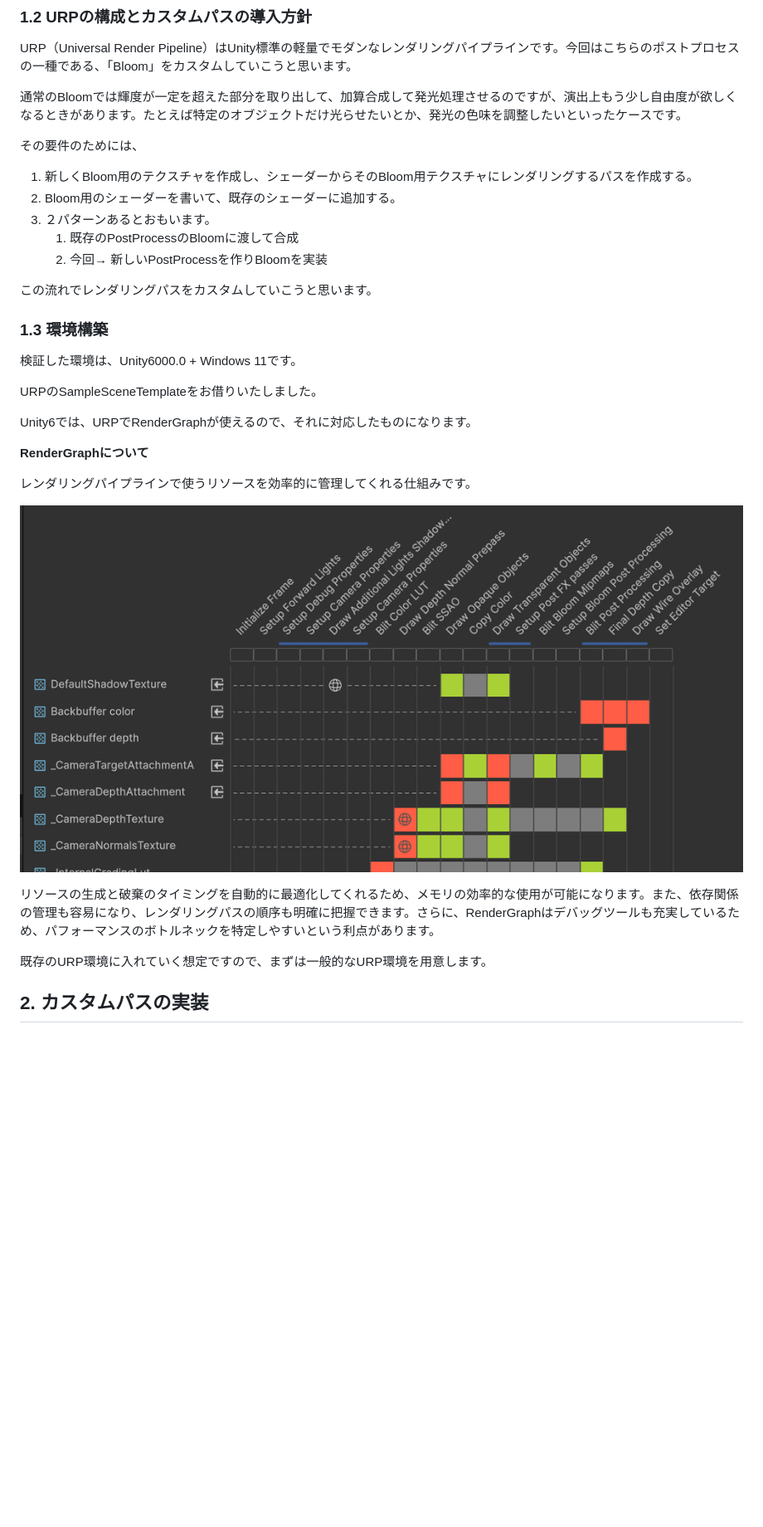
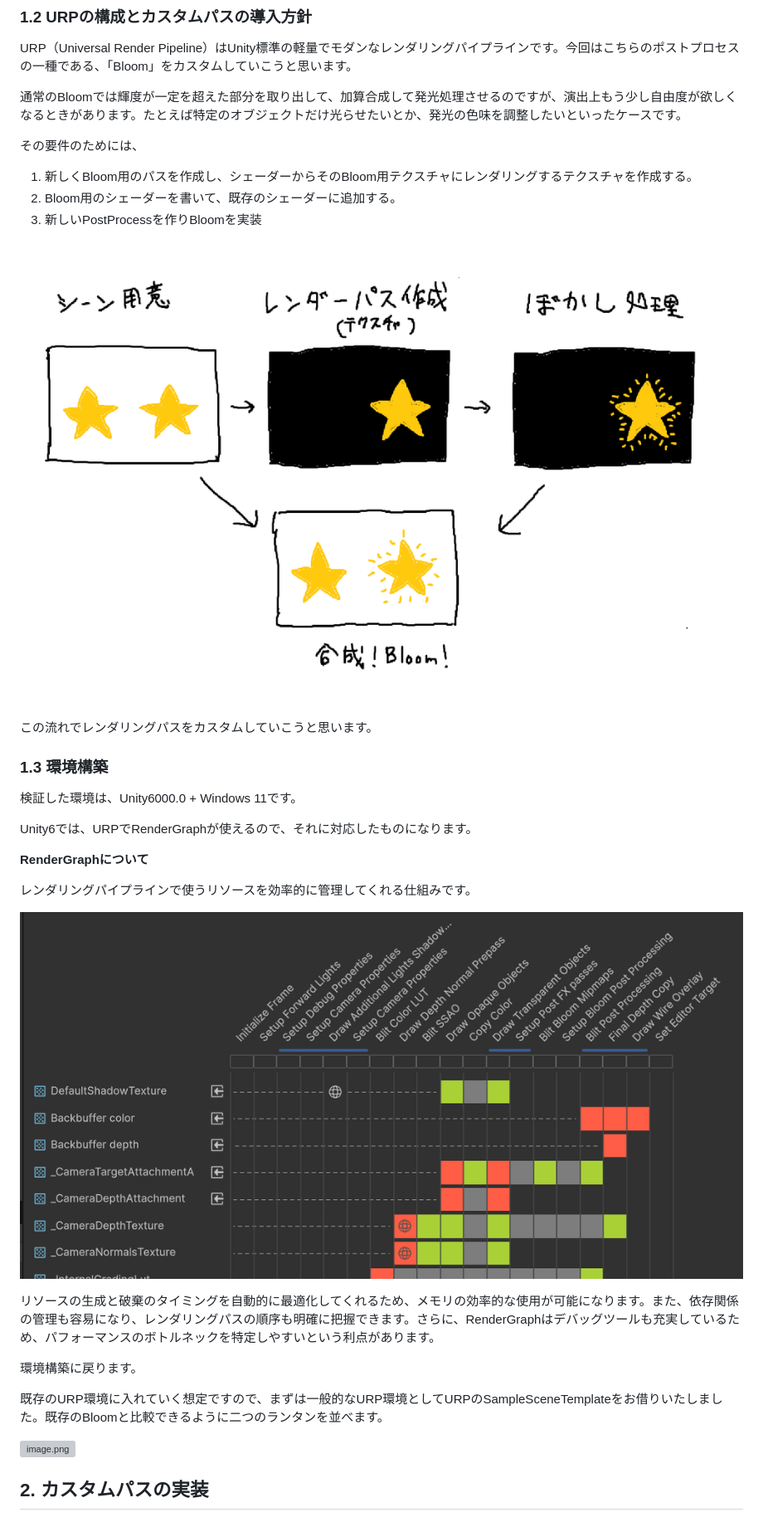
Before and after one commit to yohawing/technical-artist-roadmap, a Markdown page: articles/1b348e5455a080dbb8eefea6512ef7f5.md, the part around one of its changes. Shown at 83% size. Drawn GitHub-style; pictures changed too: images/articles/1b348e5455a080dbb8eefea6512ef7f5_2.png, images/articles/1b348e5455a080dbb8eefea6512ef7f5_3.png; blank space fills up the shorter version; grey boxes are pictures that could not be loaded.

```diff
--- a/articles/1b348e5455a080dbb8eefea6512ef7f5.md
+++ b/articles/1b348e5455a080dbb8eefea6512ef7f5.md
@@ -46,11 +46,14 @@ URP（Universal Render Pipeline）はUnity標準の軽量でモダンなレン
 
 その要件のためには、
 
-1. 新しくBloom用のテクスチャを作成し、シェーダーからそのBloom用テクスチャにレンダリングするパスを作成する。
+1. 新しくBloom用のパスを作成し、シェーダーからそのBloom用テクスチャにレンダリングするテクスチャを作成する。
 2. Bloom用のシェーダーを書いて、既存のシェーダーに追加する。
-3. ２パターンあるとおもいます。
-	1. 既存のPostProcessのBloomに渡して合成
-	2. 今回→ 新しいPostProcessを作りBloomを実装
+3. 新しいPostProcessを作りBloomを実装
+
+![image.png](/images/articles/1b348e5455a080dbb8eefea6512ef7f5_2.png)
+
+
+
 
 この流れでレンダリングパスをカスタムしていこうと思います。
 
@@ -59,9 +62,6 @@ URP（Universal Render Pipeline）はUnity標準の軽量でモダンなレン
 
 
 検証した環境は、Unity6000.0 + Windows 11です。
-
-
-URPのSampleSceneTemplateをお借りいたしました。
 
 
 Unity6では、URPでRenderGraphが使えるので、それに対応したものになります。
@@ -73,7 +73,7 @@ Unity6では、URPでRenderGraphが使えるので、それに対応したもの
 レンダリングパイプラインで使うリソースを効率的に管理してくれる仕組みです。
 
 
-![image.png](/images/articles/1b348e5455a080dbb8eefea6512ef7f5_2.png)
+![image.png](/images/articles/1b348e5455a080dbb8eefea6512ef7f5_3.png)
 
 
 
@@ -81,7 +81,15 @@ Unity6では、URPでRenderGraphが使えるので、それに対応したもの
 リソースの生成と破棄のタイミングを自動的に最適化してくれるため、メモリの効率的な使用が可能になります。また、依存関係の管理も容易になり、レンダリングパスの順序も明確に把握できます。さらに、RenderGraphはデバッグツールも充実しているため、パフォーマンスのボトルネックを特定しやすいという利点があります。
 
 
-既存のURP環境に入れていく想定ですので、まずは一般的なURP環境を用意します。
+環境構築に戻ります。
+
+
+既存のURP環境に入れていく想定ですので、まずは一般的なURP環境としてURPのSampleSceneTemplateをお借りいたしました。既存のBloomと比較できるように二つのランタンを並べます。
+
+
+![image.png](/images/articles/1b348e5455a080dbb8eefea6512ef7f5_4.png)
+
+
 
 
 ## 2. カスタムパスの実装
```
Also changed, not shown: other parts of articles/1b348e5455a080dbb8eefea6512ef7f5.md (+28 -16 lines), images/articles/1b348e5455a080dbb8eefea6512ef7f5_5.png (added), 10 other files.
